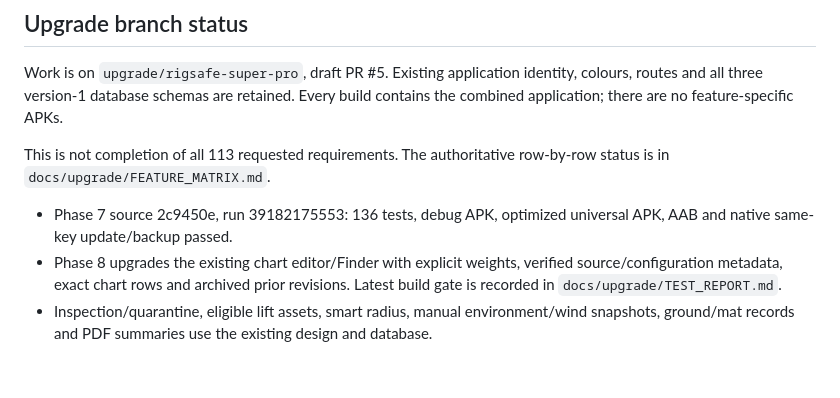
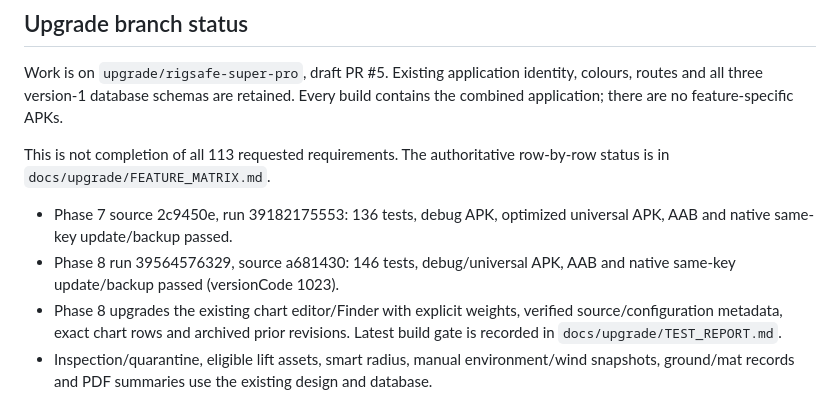
Before and after one commit to shahnawazzafarsiddiquee-bit/Saddam-Rigging-AZ-Master-Calculator, a Markdown page: README.md, the part around the change. GitHub-like rendering; blank space fills up the shorter version.

Commit message:
Update combined version 1023 delivery checkpoint [skip ci]

```diff
--- a/README.md
+++ b/README.md
@@ -167,6 +167,7 @@ This is not completion of all 113 requested requirements. The authoritative
 row-by-row status is in `docs/upgrade/FEATURE_MATRIX.md`.
 
 - Phase 7 source 2c9450e, run 39182175553: 136 tests, debug APK, optimized universal APK, AAB and native same-key update/backup passed.
+- Phase 8 run 39564576329, source a681430: 146 tests, debug/universal APK, AAB and native same-key update/backup passed (versionCode 1023).
 - Phase 8 upgrades the existing chart editor/Finder with explicit weights, verified source/configuration metadata, exact chart rows and archived prior revisions. Latest build gate is recorded in `docs/upgrade/TEST_REPORT.md`.
 - Inspection/quarantine, eligible lift assets, smart radius, manual environment/wind snapshots, ground/mat records and PDF summaries use the existing design and database.
 - Native update checks preserve all 12 tables and photos using isolated fixtures signed with the same test key. They do not prove compatibility with the published APK signed by a different key.
```
Also changed, not shown: CHANGELOG.md (+1 -1 lines).
